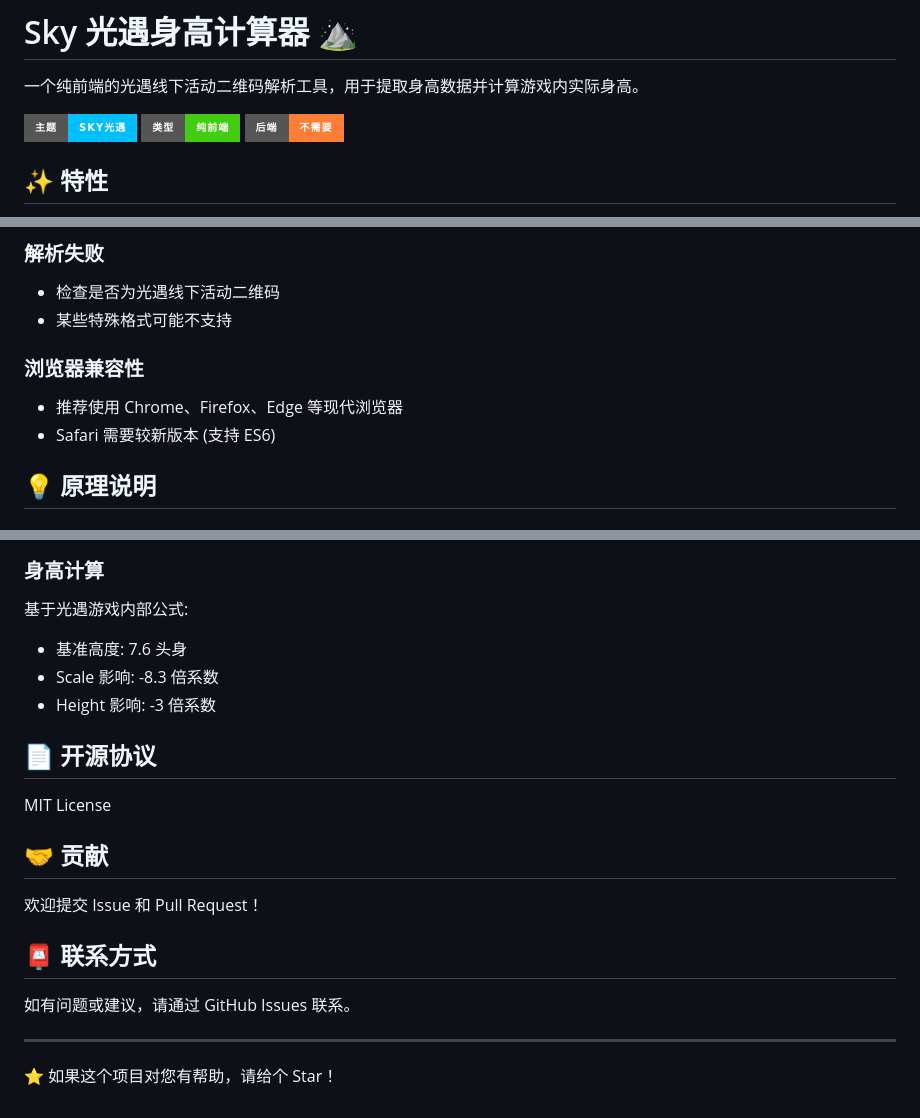
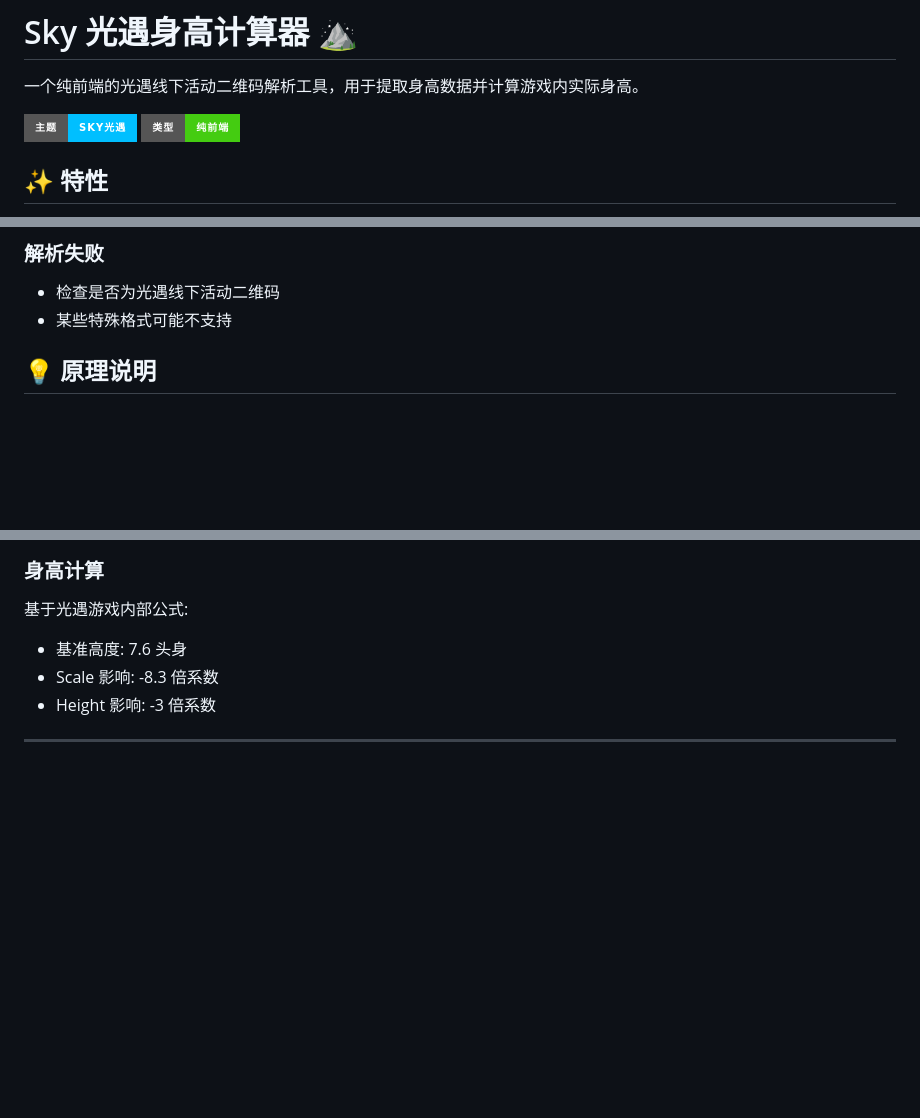
Before and after one commit to oivio-up/Sky-QR-For-Height, a Markdown page: README.md, 3 parts joined by grey strips. Drawn GitHub-style; badges without logos; blank space fills up the shorter version.

```diff
--- a/README.md
+++ b/README.md
@@ -4,8 +4,6 @@
 
 ![Sky 主题界面](https://img.shields.io/badge/主题-Sky光遇-00bfff?style=for-the-badge)
 ![纯前端](https://img.shields.io/badge/类型-纯前端-brightgreen?style=for-the-badge)
-![无需后端](https://img.shields.io/badge/后端-不需要-orange?style=for-the-badge)
-
 ## ✨ 特性
 
 - 🎨 **精美 Sky 主题** - 渐变星空背景、浮动云朵、闪烁星星
@@ -116,10 +76,6 @@ Sky-QR-For-Height/
 ### 解析失败
 - 检查是否为光遇线下活动二维码
 - 某些特殊格式可能不支持
-
-### 浏览器兼容性
-- 推荐使用 Chrome、Firefox、Edge 等现代浏览器
-- Safari 需要较新版本 (支持 ES6)
 
 ## 💡 原理说明
 
@@ -135,18 +91,4 @@ Sky-QR-For-Height/
 - Scale 影响: -8.3 倍系数
 - Height 影响: -3 倍系数
 
-## 📄 开源协议
-
-MIT License
-
-## 🤝 贡献
-
-欢迎提交 Issue 和 Pull Request！
-
-## 📮 联系方式
-
-如有问题或建议，请通过 GitHub Issues 联系。
-
 ---
-
-⭐ 如果这个项目对您有帮助，请给个 Star！
```
Also changed, not shown: other parts of README.md (+19 -57 lines), TUTORIAL_CONFIG.md (added, +121 -0 lines), images/README.md (added, +28 -0 lines), images/step1.png (added), images/step2.png (added), 7 other files.
